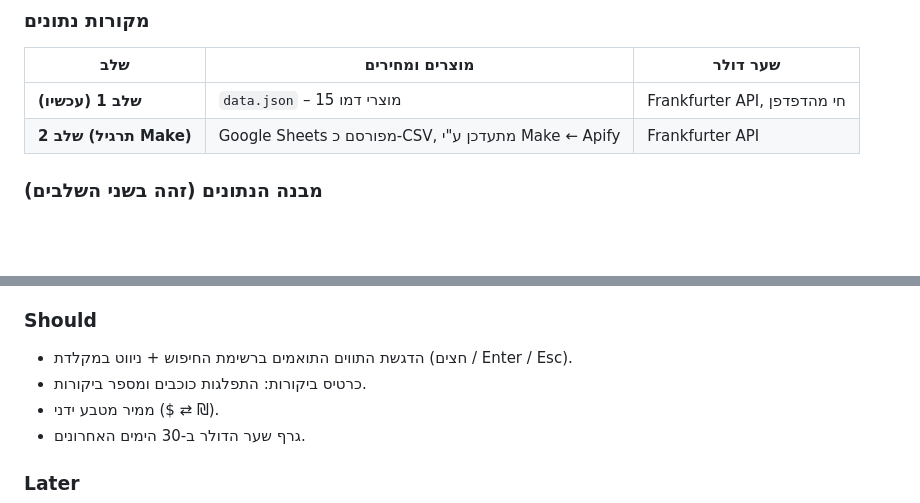
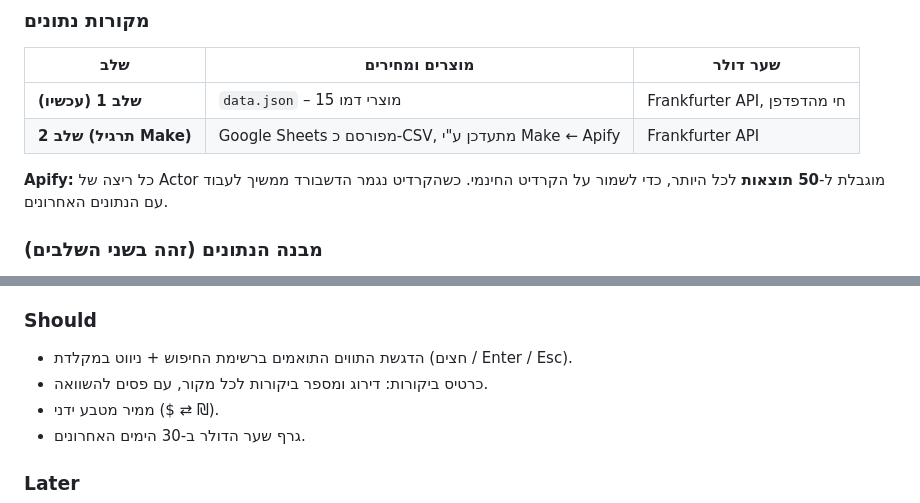
Before and after one commit to kagan1311-lea/product-dashboard, a Markdown page: SPEC.md, 2 parts joined by grey strips. Rendered like a GitHub page; blank space fills up the shorter version.

```diff
--- a/SPEC.md
+++ b/SPEC.md
@@ -49,6 +49,8 @@
 | **שלב 1 (עכשיו)** | `data.json` – 15 מוצרי דמו | Frankfurter API, חי מהדפדפן |
 | **שלב 2 (תרגיל Make)** | Google Sheets מפורסם כ-CSV, מתעדכן ע"י Make ← Apify | Frankfurter API |
 
+**Apify:** כל ריצה של Actor מוגבלת ל-**50 תוצאות** לכל היותר, כדי לשמור על הקרדיט החינמי. כשהקרדיט נגמר הדשבורד ממשיך לעבוד עם הנתונים האחרונים.
+
 ### מבנה הנתונים (זהה בשני השלבים)
 
 - `updated_at` – תאריך עדכון הנתונים.
@@ -112,7 +114,7 @@
 
 ### Should
 - הדגשת התווים התואמים ברשימת החיפוש + ניווט במקלדת (חצים / Enter / Esc).
-- כרטיס ביקורות: התפלגות כוכבים ומספר ביקורות.
+- כרטיס ביקורות: דירוג ומספר ביקורות לכל מקור, עם פסים להשוואה.
 - ממיר מטבע ידני ($ ⇄ ₪).
 - גרף שער הדולר ב-30 הימים האחרונים.
 
```
Also changed, not shown: other parts of SPEC.md (+19 -2 lines).
